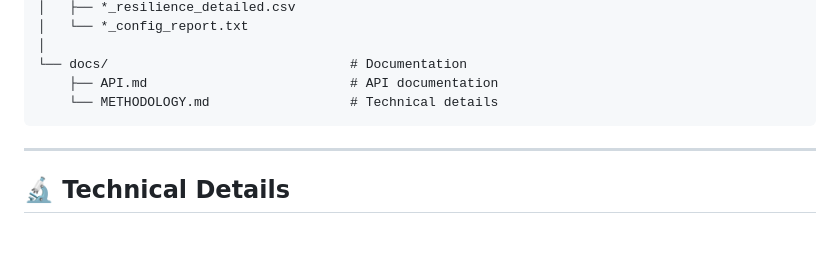
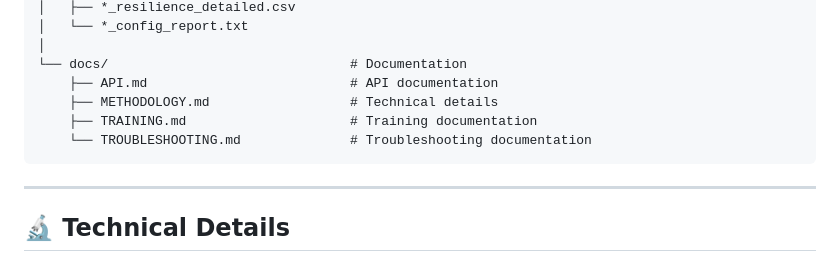
Before and after one commit to DynMEP/dynamic-microgrid-resilience, a Markdown page: README.md, the part around the change. GitHub-like rendering; blank space fills up the shorter version.

````diff
--- a/README.md
+++ b/README.md
@@ -254,7 +254,9 @@ dynamic-microgrid-resilience/
 │
 └── docs/                               # Documentation
     ├── API.md                          # API documentation
-    └── METHODOLOGY.md                  # Technical details
+    ├── METHODOLOGY.md                  # Technical details
+    ├── TRAINING.md                     # Training documentation
+    └── TROUBLESHOOTING.md              # Troubleshooting documentation
 ```
 
 ---
````
